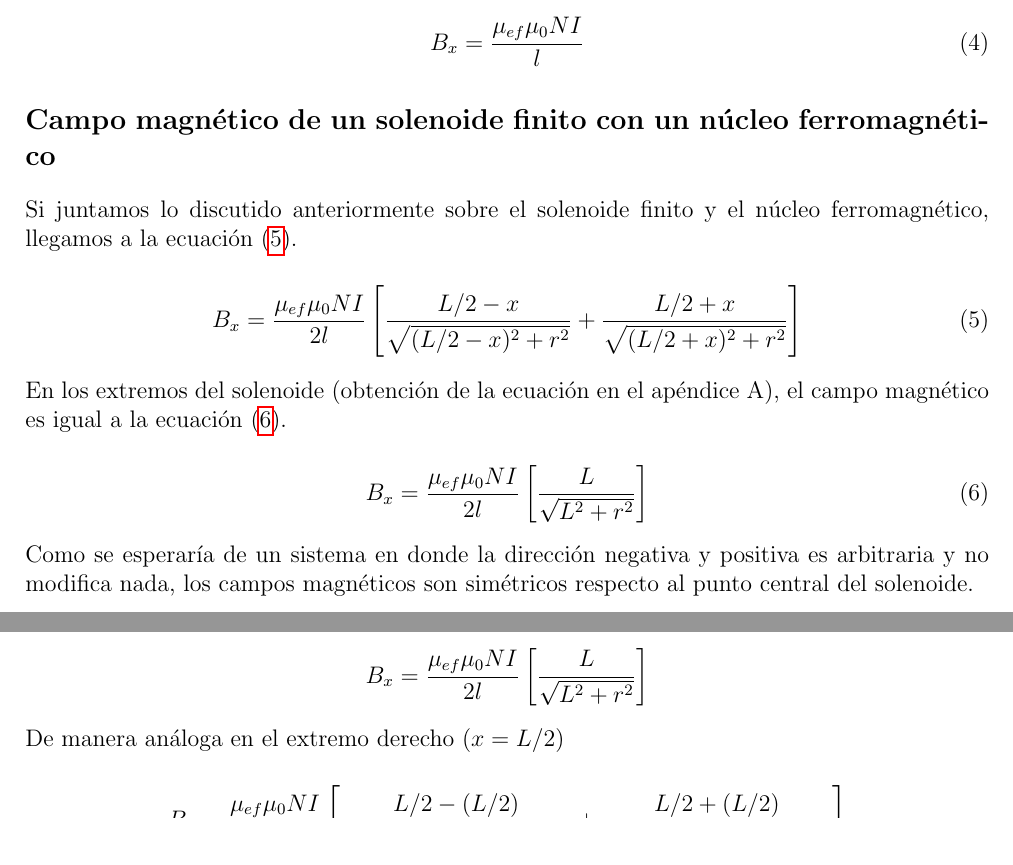
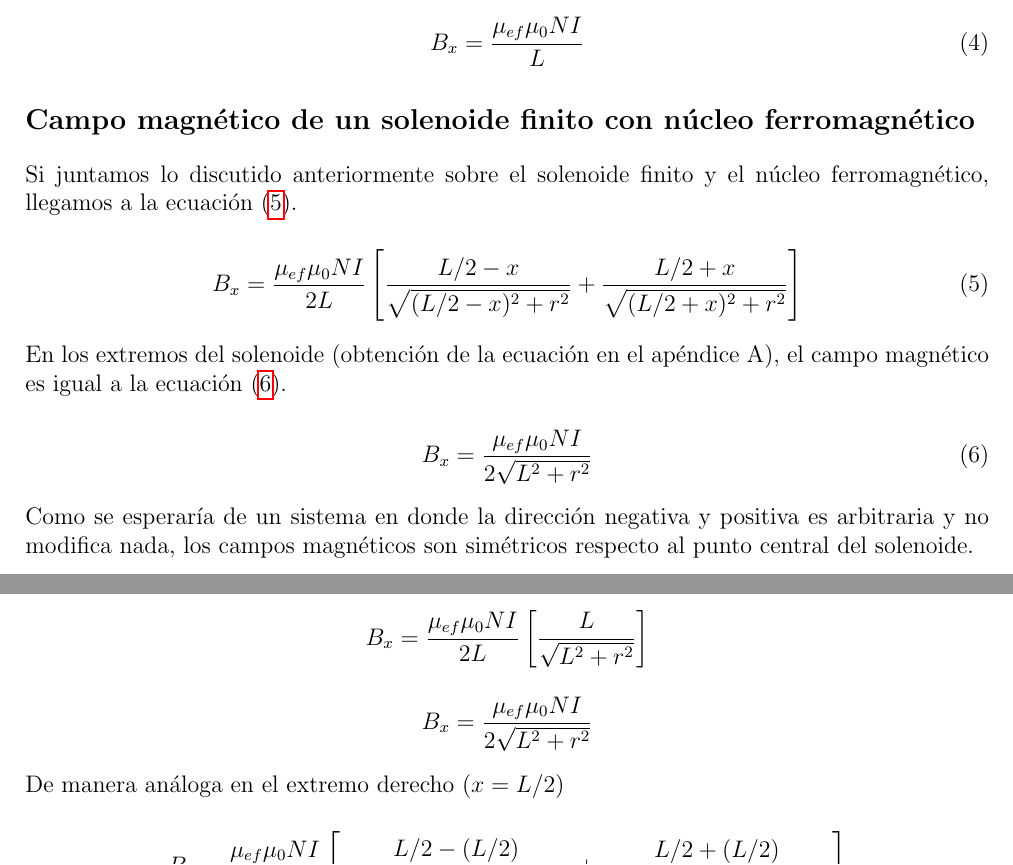
Before and after one commit to jf-may/LaTeX-docs, a LaTeX document (Ondas electromagnéticas y óptica/Proyecto EyM Español/Proyecto EyM.tex): two parts of pages 3 and 4 of 4, joined at a grey line, cut so that both start at the same text. Compiled offline with pdfLaTeX.

Commit message:
Changes to be committed: 	modified:   "Ondas electromagn\303\251ticas y \303\263ptica/Proyecto EyM Espa\303\261ol/Proyecto EyM.tex" 	modified:   "Ondas electromagn\303\251ticas y \303\263ptica/Proyecto EyM Espa\303\261ol/output/Proyecto EyM.aux" 	modified:   "Ondas electromagn\303\251ticas y \303\263ptica/Proyecto EyM Espa\303\261ol/output/Proyecto EyM.fdb_latexmk" 	modified:   "Ondas electromagn\303\251ticas y \303\263ptica/Proyecto EyM Espa\303\261ol/output/Proyecto EyM.log" 	modified:   "Ondas electromagn\303\251ticas y \303\263ptica/Proyecto EyM Espa\303\261ol/output/Proyecto EyM.pdf" 	modified:   "Ondas electromagn\303\251ticas y \303\263ptica/Proyecto EyM Espa\303\261ol/output/Proyecto EyM.synctex.gz"

```diff
--- a/Ondas electromagnéticas y óptica/Proyecto EyM Español/Proyecto EyM.tex
+++ b/Ondas electromagnéticas y óptica/Proyecto EyM Español/Proyecto EyM.tex
@@ -160,23 +160,23 @@
 
         \begin{equation}
             \label{eq: campoMagneticoSolenoideInfinitoEfectivo}
-            B_x = \frac{\mu_{ef}\mu_0 N I}{l}
+            B_x = \frac{\mu_{ef}\mu_0 N I}{L}
         \end{equation}
 
-    \subsection*{Campo magnético de un solenoide finito con un núcleo ferromagnético}
+    \subsection*{Campo magnético de un solenoide finito con núcleo ferromagnético}
 
         Si juntamos lo discutido anteriormente sobre el solenoide finito y el núcleo ferromagnético, llegamos a la ecuación (\ref{eq: campoMagneticoSolenoideFinitoEfectivo}).
 
         \begin{equation}
             \label{eq: campoMagneticoSolenoideFinitoEfectivo}
-            B_x = \frac{\mu_{ef}\mu_0 N I}{2l} \left[ \frac{L/2 - x}{\sqrt{(L/2 - x)^2 + r^2}} + \frac{L/2 + x}{\sqrt{(L/2 + x)^2 + r^2}} \right]
+            B_x = \frac{\mu_{ef}\mu_0 N I}{2L} \left[ \frac{L/2 - x}{\sqrt{(L/2 - x)^2 + r^2}} + \frac{L/2 + x}{\sqrt{(L/2 + x)^2 + r^2}} \right]
         \end{equation}
 
         En los extremos del solenoide (obtención de la ecuación en el apéndice A), el campo magnético es igual a la ecuación (\ref{eq: campoMagneticoSolenoideFinitoEfectivoExtremos}).
 
         \begin{equation}
             \label{eq: campoMagneticoSolenoideFinitoEfectivoExtremos}
-            B_x = \frac{\mu_{ef}\mu_0 N I}{2l} \left[ \frac{L}{\sqrt{L^2 + r^2}} \right]
+            B_x = \frac{\mu_{ef}\mu_0 N I}{2\sqrt{L^2 + r^2}}
         \end{equation}
 
         Como se esperaría de un sistema en donde la dirección negativa y positiva es arbitraria y no modifica nada, los campos magnéticos son simétricos respecto al punto central del solenoide.
@@ -227,13 +227,17 @@
     \end{equation*}
 
     \begin{equation*}
-        B_x = \frac{\mu_{ef}\mu_0 N I}{2l} \left[ \frac{L}{\sqrt{L^2 + r^2}} \right]
+        B_x = \frac{\mu_{ef}\mu_0 N I}{2L} \left[ \frac{L}{\sqrt{L^2 + r^2}} \right]
+    \end{equation*}
+
+    \begin{equation*}
+        B_x = \frac{\mu_{ef}\mu_0 N I}{2\sqrt{L^2 + r^2}}
     \end{equation*}
 
 De manera análoga en el extremo derecho ($x=L/2$)
 
     \begin{equation*}
-        B_x = \frac{\mu_{ef}\mu_0 N I}{2l} \left[ \frac{L/2 - (L/2)}{\sqrt{(L/2 - (L/2))^2 + r^2}} + \frac{L/2 + (L/2)}{\sqrt{(L/2 + (L/2))^2 + r^2}} \right]
+        B_x = \frac{\mu_{ef}\mu_0 N I}{2L} \left[ \frac{L/2 - (L/2)}{\sqrt{(L/2 - (L/2))^2 + r^2}} + \frac{L/2 + (L/2)}{\sqrt{(L/2 + (L/2))^2 + r^2}} \right]
     \end{equation*}
 
     \begin{equation*}
```
Also changed, not shown: Ondas electromagnéticas y óptica/Proyecto EyM Español/output/Proyecto EyM.pdf, Ondas electromagnéticas y óptica/Proyecto EyM Español/Proyecto EyM.tex (24 more changed lines), 4 other files.
